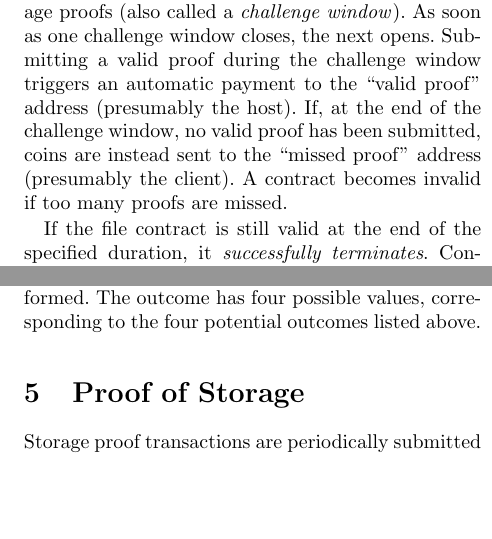
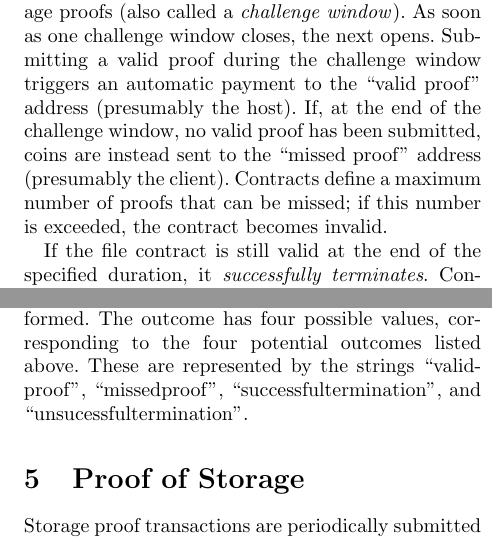
Before and after one commit to NebulousLabs/Sia, a LaTeX document (whitepaper.tex): two parts of the columns of page 3 of 8, joined at a grey line, cut so that both start at the same text, the shorter picture padded with empty space. Compiled offline with pdfLaTeX.

Commit message:
clarify file contracts

```diff
--- a/whitepaper.tex
+++ b/whitepaper.tex
@@ -123,10 +123,10 @@ The root hash, along with the total size of the file, can be used to verify stor
 
 File contracts also specify a duration, challenge frequency, and payout parameters, including the reward for a valid proof, the reward for an invalid or missing proof, and the maximum number of proofs that can be missed.
 The challenge frequency is the maximum number of blocks that can elapse between storage proofs (also called a \textit{challenge window}).
-As soon as one challenge window closes, the next opens. % can windows be either blocks or timestamps?
+As soon as one challenge window closes, the next opens.
 Submitting a valid proof during the challenge window triggers an automatic payment to the ``valid proof'' address (presumably the host).
 If, at the end of the challenge window, no valid proof has been submitted, coins are instead sent to the ``missed proof'' address (presumably the client).
-A contract becomes invalid if too many proofs are missed.
+Contracts define a maximum number of proofs that can be missed; if this number is exceeded, the contract becomes invalid.
 
 If the file contract is still valid at the end of the specified duration, it \textit{successfully terminates}.
 Conversely, if the contract funds are exhausted before the duration elapses, or if the maximum number of missed proofs is exceeded, the contract \textit{unsuccessfully terminates}.
@@ -145,7 +145,8 @@ The output ID of a storage proof is defined as:
 	H(\text{contract ID} || \text{outcome} || W_i)
 \]
 Where $W_i$ is the window index, i.e. the number of windows that have elapsed since the contract was formed.
-The outcome has four possible values, corresponding to the four potential outcomes listed above. % how are they represented? 2 bits? strings?
+The outcome has four possible values, corresponding to the four potential outcomes listed above.
+These are represented by the strings ``validproof'', ``missedproof'', ``successfultermination'', and ``unsucessfultermination''.
 
 \section{Proof of Storage}
 \label{sec:storage}
```
